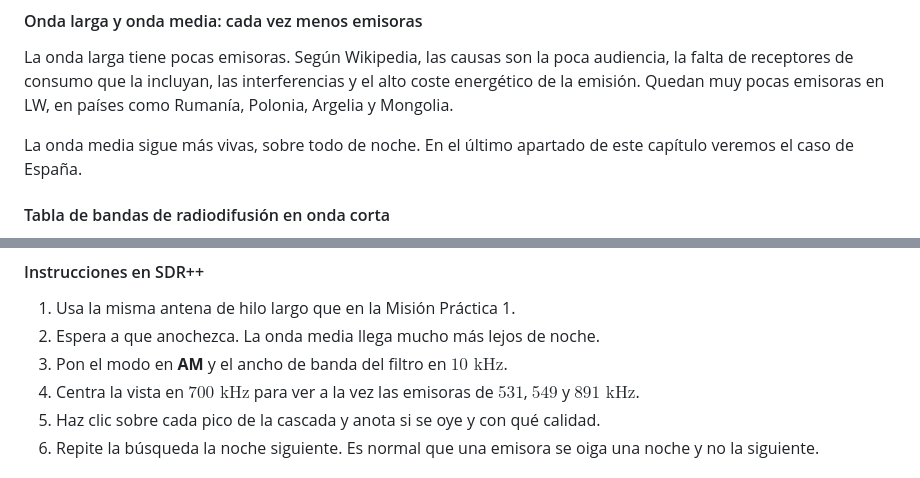
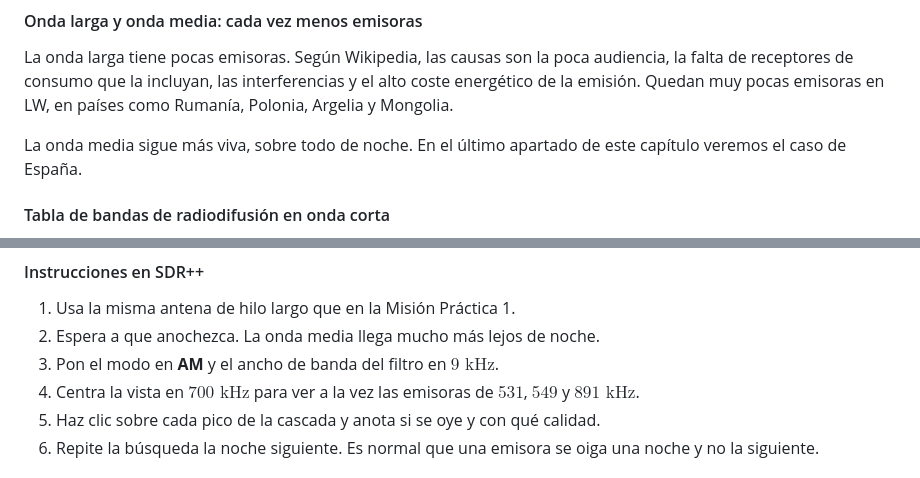
Before and after one commit to mjimenezganan/manual-SDR, a Markdown page: web/content/cap5.md, 2 parts joined by grey strips. GitHub-like rendering.

```diff
--- a/web/content/cap5.md
+++ b/web/content/cap5.md
@@ -26,7 +26,7 @@ La radiodifusión en amplitud se reparte en tres zonas del espectro. Dos de ella
 
 La onda larga tiene pocas emisoras. Según Wikipedia, las causas son la poca audiencia, la falta de receptores de consumo que la incluyan, las interferencias y el alto coste energético de la emisión. Quedan muy pocas emisoras en LW, en países como Rumanía, Polonia, Argelia y Mongolia.
 
-La onda media sigue más vivas, sobre todo de noche. En el último apartado de este capítulo veremos el caso de España.
+La onda media sigue más viva, sobre todo de noche. En el último apartado de este capítulo veremos el caso de España.
 
 #### Tabla de bandas de radiodifusión en onda corta
 
@@ -225,7 +225,7 @@ Las frecuencias pueden cambiar. Compruébalas en [mwlist.org](https://www.mwlist
 
 1. Usa la misma antena de hilo largo que en la Misión Práctica 1.
 2. Espera a que anochezca. La onda media llega mucho más lejos de noche.
-3. Pon el modo en **AM** y el ancho de banda del filtro en $10\text{ kHz}$.
+3. Pon el modo en **AM** y el ancho de banda del filtro en $9\text{ kHz}$.
 4. Centra la vista en $700\text{ kHz}$ para ver a la vez las emisoras de $531$, $549$ y $891\text{ kHz}$.
 5. Haz clic sobre cada pico de la cascada y anota si se oye y con qué calidad.
 6. Repite la búsqueda la noche siguiente. Es normal que una emisora se oiga una noche y no la siguiente.
```
Also changed, not shown: other parts of web/content/cap5.md (+13 -13 lines).
